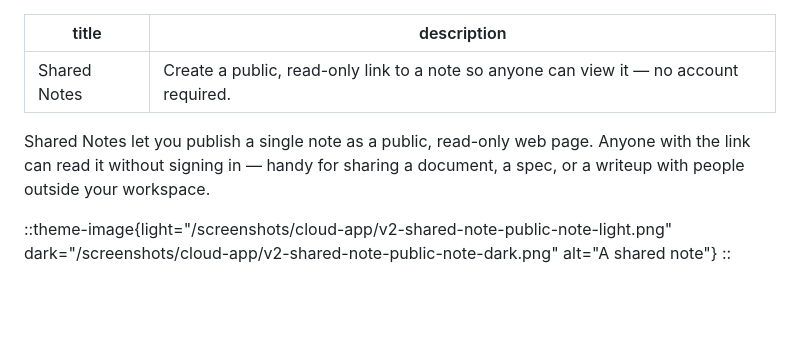
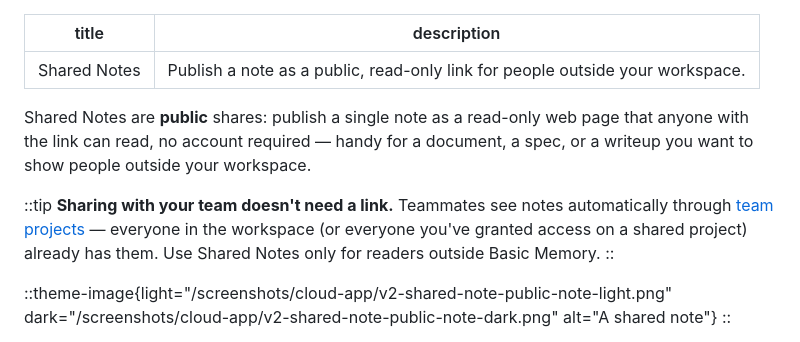
Before and after one commit to basicmachines-co/docs.basicmemory.com, a Markdown page: content/3.cloud/09.shared-notes.md, the part around the change. Drawn GitHub-style; blank space fills up the shorter version.

Commit message:
docs(cloud): clarify Shared Notes are public shares
Shared Notes now open by distinguishing public links from team
sharing: teammates get notes automatically through team projects, so
share links are for readers outside the workspace.

Co-Authored-By: Claude Fable 5 <noreply@anthropic.com>

```diff
--- a/content/3.cloud/09.shared-notes.md
+++ b/content/3.cloud/09.shared-notes.md
@@ -1,9 +1,13 @@
 ---
 title: Shared Notes
-description: Create a public, read-only link to a note so anyone can view it — no account required.
+description: Publish a note as a public, read-only link for people outside your workspace.
 ---
 
-Shared Notes let you publish a single note as a public, read-only web page. Anyone with the link can read it without signing in — handy for sharing a document, a spec, or a writeup with people outside your workspace.
+Shared Notes are **public** shares: publish a single note as a read-only web page that anyone with the link can read, no account required — handy for a document, a spec, or a writeup you want to show people outside your workspace.
+
+::tip
+**Sharing with your team doesn't need a link.** Teammates see notes automatically through [team projects](/teams/team-projects) — everyone in the workspace (or everyone you've granted access on a shared project) already has them. Use Shared Notes only for readers outside Basic Memory.
+::
 
 ::theme-image{light="/screenshots/cloud-app/v2-shared-note-public-note-light.png" dark="/screenshots/cloud-app/v2-shared-note-public-note-dark.png" alt="A shared note"}
 ::
```
